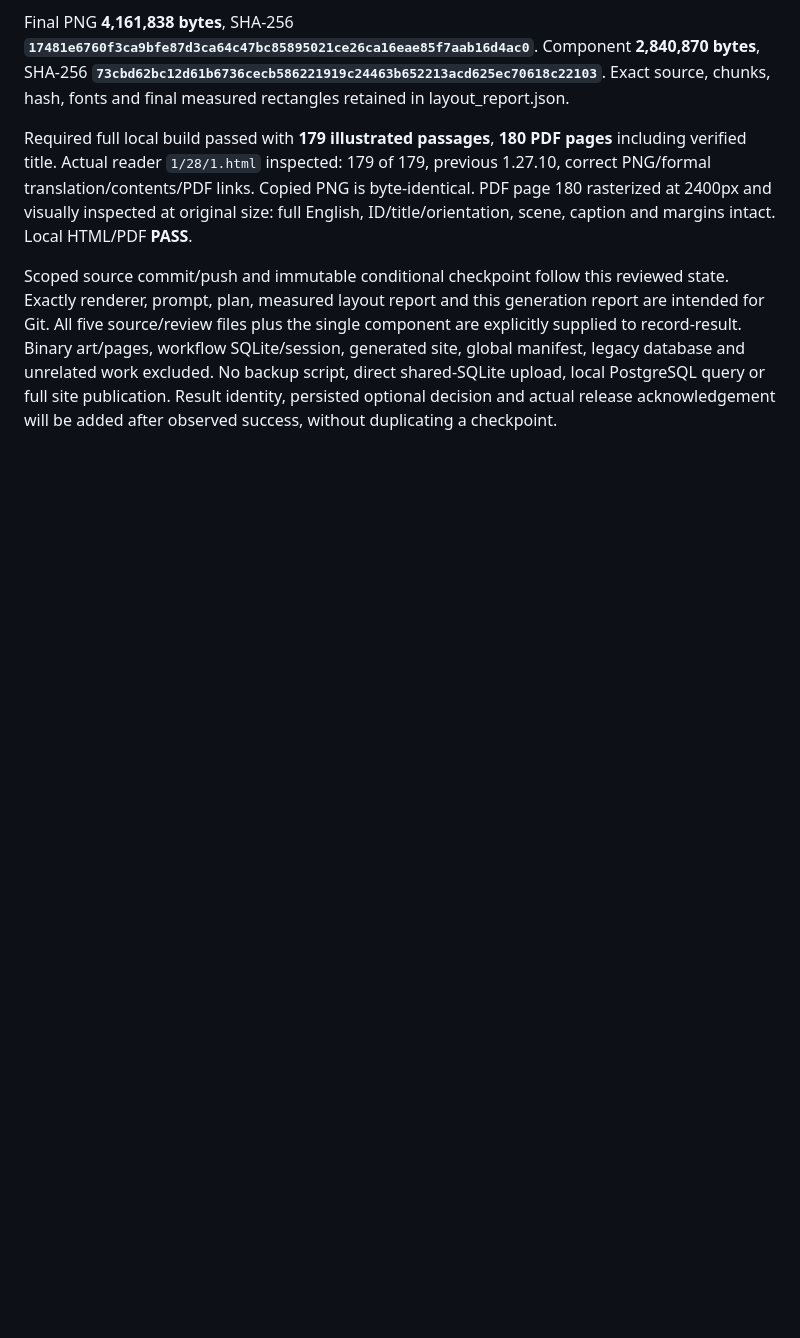
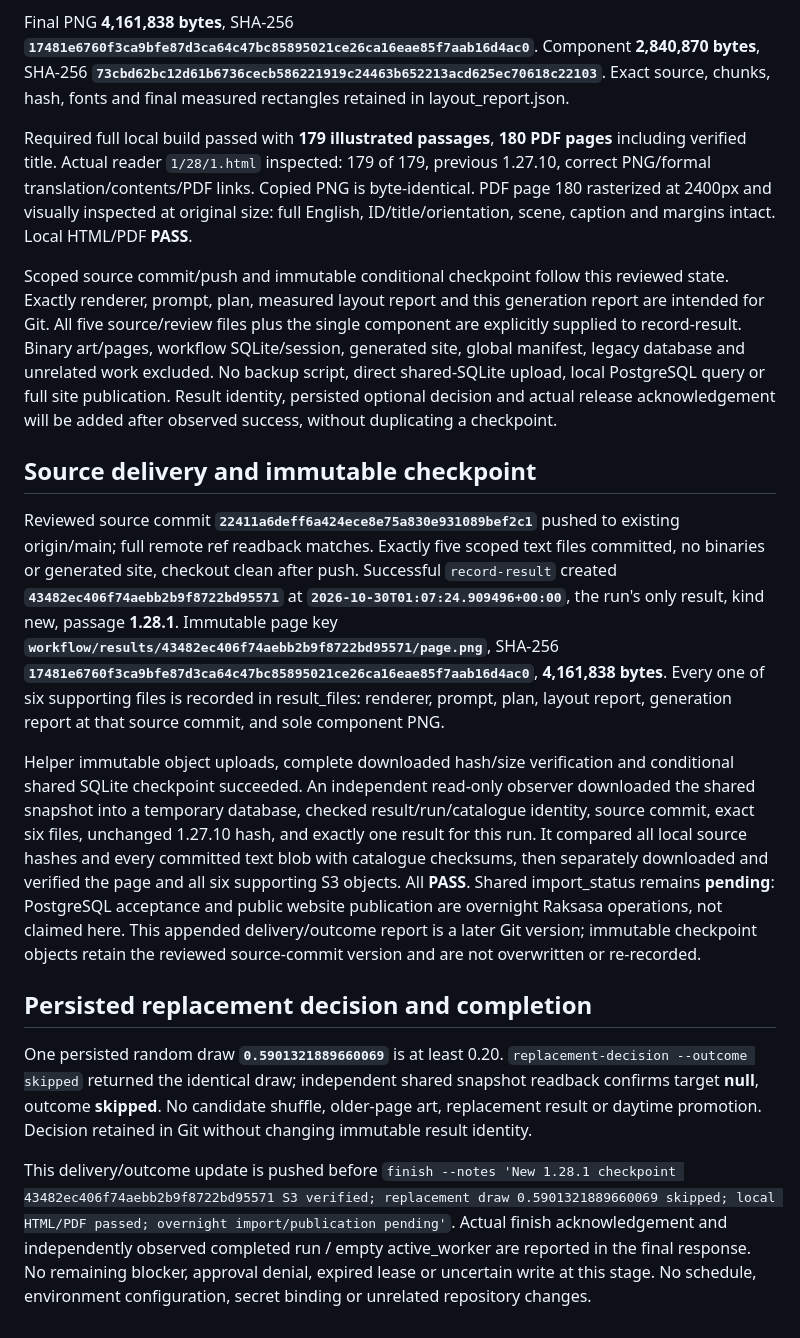
Before and after one commit to solresol/pausanias, a Markdown page: graphic_book/reviews/2026-10-30-generation.md, the part around the change. Drawn GitHub-style; blank space fills up the shorter version.

Commit message:
Record 1.28.1 checkpoint and replacement decision

```diff
--- a/graphic_book/reviews/2026-10-30-generation.md
+++ b/graphic_book/reviews/2026-10-30-generation.md
@@ -19,3 +19,15 @@ Final PNG **4,161,838 bytes**, SHA-256 **`17481e6760f3ca9bfe87d3ca64c47bc8589502
 Required full local build passed with **179 illustrated passages**, **180 PDF pages** including verified title. Actual reader `1/28/1.html` inspected: 179 of 179, previous 1.27.10, correct PNG/formal translation/contents/PDF links. Copied PNG is byte-identical. PDF page 180 rasterized at 2400px and visually inspected at original size: full English, ID/title/orientation, scene, caption and margins intact. Local HTML/PDF **PASS**.
 
 Scoped source commit/push and immutable conditional checkpoint follow this reviewed state. Exactly renderer, prompt, plan, measured layout report and this generation report are intended for Git. All five source/review files plus the single component are explicitly supplied to record-result. Binary art/pages, workflow SQLite/session, generated site, global manifest, legacy database and unrelated work excluded. No backup script, direct shared-SQLite upload, local PostgreSQL query or full site publication. Result identity, persisted optional decision and actual release acknowledgement will be added after observed success, without duplicating a checkpoint.
+
+## Source delivery and immutable checkpoint
+
+Reviewed source commit **`22411a6deff6a424ece8e75a830e931089bef2c1`** pushed to existing origin/main; full remote ref readback matches. Exactly five scoped text files committed, no binaries or generated site, checkout clean after push. Successful `record-result` created **`43482ec406f74aebb2b9f8722bd95571`** at **`2026-10-30T01:07:24.909496+00:00`**, the run's only result, kind new, passage **1.28.1**. Immutable page key **`workflow/results/43482ec406f74aebb2b9f8722bd95571/page.png`**, SHA-256 **`17481e6760f3ca9bfe87d3ca64c47bc85895021ce26ca16eae85f7aab16d4ac0`**, **4,161,838 bytes**. Every one of six supporting files is recorded in result_files: renderer, prompt, plan, layout report, generation report at that source commit, and sole component PNG.
+
+Helper immutable object uploads, complete downloaded hash/size verification and conditional shared SQLite checkpoint succeeded. An independent read-only observer downloaded the shared snapshot into a temporary database, checked result/run/catalogue identity, source commit, exact six files, unchanged 1.27.10 hash, and exactly one result for this run. It compared all local source hashes and every committed text blob with catalogue checksums, then separately downloaded and verified the page and all six supporting S3 objects. All **PASS**. Shared import_status remains **pending**: PostgreSQL acceptance and public website publication are overnight Raksasa operations, not claimed here. This appended delivery/outcome report is a later Git version; immutable checkpoint objects retain the reviewed source-commit version and are not overwritten or re-recorded.
+
+## Persisted replacement decision and completion
+
+One persisted random draw **`0.5901321889660069`** is at least 0.20. `replacement-decision --outcome skipped` returned the identical draw; independent shared snapshot readback confirms target **null**, outcome **skipped**. No candidate shuffle, older-page art, replacement result or daytime promotion. Decision retained in Git without changing immutable result identity.
+
+This delivery/outcome update is pushed before `finish --notes 'New 1.28.1 checkpoint 43482ec406f74aebb2b9f8722bd95571 S3 verified; replacement draw 0.5901321889660069 skipped; local HTML/PDF passed; overnight import/publication pending'`. Actual finish acknowledgement and independently observed completed run / empty active_worker are reported in the final response. No remaining blocker, approval denial, expired lease or uncertain write at this stage. No schedule, environment configuration, secret binding or unrelated repository changes.
```
